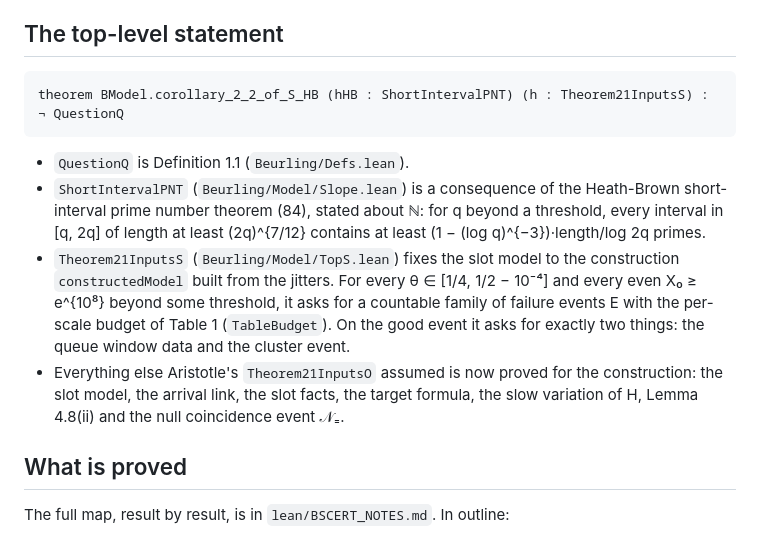
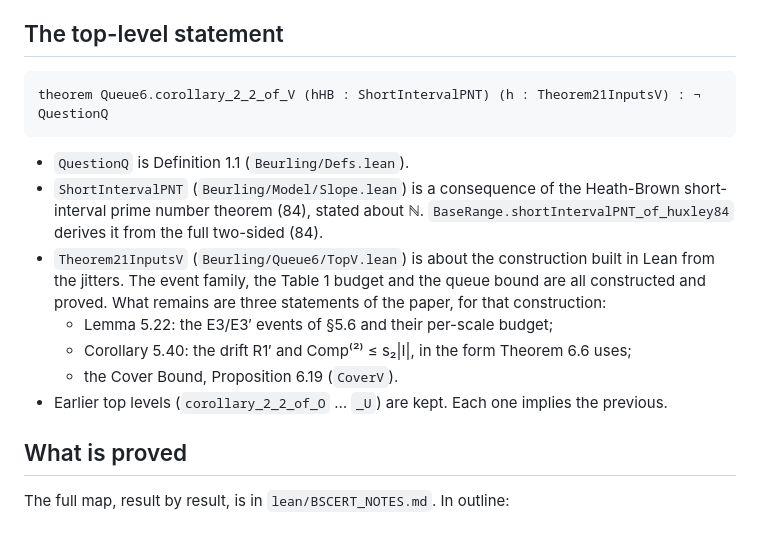
Before and after one commit to samlavery/Beurling, a Markdown page: LEAN-FORMALIZATION.md, the part around the change. Rendered like a GitHub page.

````diff
--- a/LEAN-FORMALIZATION.md
+++ b/LEAN-FORMALIZATION.md
@@ -32,19 +32,19 @@ lake build
 ## The top-level statement
 
 ```lean
-theorem BModel.corollary_2_2_of_S_HB (hHB : ShortIntervalPNT) (h : Theorem21InputsS) : ¬ QuestionQ
+theorem Queue6.corollary_2_2_of_V (hHB : ShortIntervalPNT) (h : Theorem21InputsV) : ¬ QuestionQ
 ```
 
 - `QuestionQ` is Definition 1.1 (`Beurling/Defs.lean`).
 - `ShortIntervalPNT` (`Beurling/Model/Slope.lean`) is a consequence of the Heath-Brown short-interval prime number
-  theorem (84), stated about ℕ: for q beyond a threshold, every interval in [q, 2q] of length at least (2q)^{7/12}
-  contains at least (1 − (log q)^{−3})·length/log 2q primes.
-- `Theorem21InputsS` (`Beurling/Model/TopS.lean`) fixes the slot model to the construction `constructedModel` built from
-  the jitters. For every θ ∈ [1/4, 1/2 − 10⁻⁴] and every even X₀ ≥ e^{10⁸} beyond some threshold, it asks for a
-  countable family of failure events E with the per-scale budget of Table 1 (`TableBudget`). On the good event it asks
-  for exactly two things: the queue window data and the cluster event.
-- Everything else Aristotle's `Theorem21InputsO` assumed is now proved for the construction: the slot model, the arrival
-  link, the slot facts, the target formula, the slow variation of H, Lemma 4.8(ii) and the null coincidence event 𝒩₌.
+  theorem (84), stated about ℕ. `BaseRange.shortIntervalPNT_of_huxley84` derives it from the full two-sided (84).
+- `Theorem21InputsV` (`Beurling/Queue6/TopV.lean`) is about the construction built in Lean from the jitters. The
+  event family, the Table 1 budget and the queue bound are all constructed and proved. What remains are three statements
+  of the paper, for that construction:
+  - Lemma 5.22: the E3/E3′ events of §5.6 and their per-scale budget;
+  - Corollary 5.40: the drift R1′ and Comp⁽²⁾ ≤ s₂|I|, in the form Theorem 6.6 uses;
+  - the Cover Bound, Proposition 6.19 (`CoverV`).
+- Earlier top levels (`corollary_2_2_of_O` … `_U`) are kept. Each one implies the previous.
 
 ## What is proved
 
````
Also changed, not shown: README.md (+13 -14 lines).
